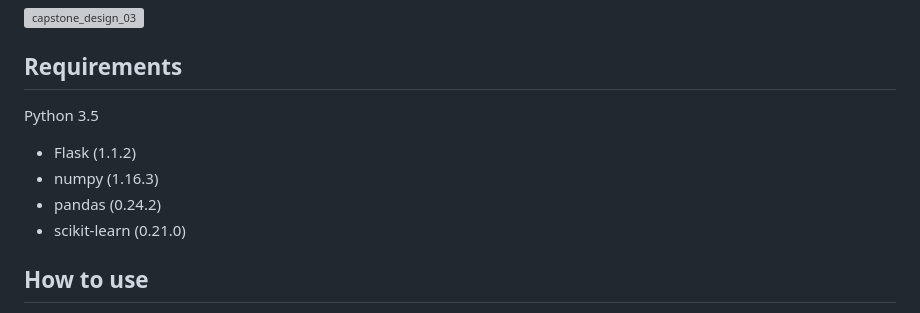
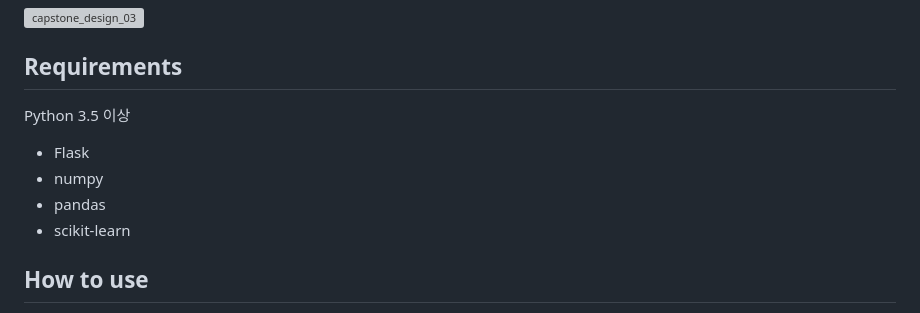
Before and after one commit to ktj0321/capstone_design, a Markdown page: README.md, the part around the change. Rendered like a GitHub page; grey boxes are pictures that could not be loaded.

```diff
--- a/README.md
+++ b/README.md
@@ -21,11 +21,11 @@
 ![capstone_design_03](https://github.com/user-attachments/assets/b3d921e0-61d2-4f5a-a23c-109b1bb994d4)
 
 ## Requirements
-Python 3.5
-- Flask (1.1.2)
-- numpy (1.16.3)
-- pandas (0.24.2)
-- scikit-learn (0.21.0)
+Python 3.5 이상
+- Flask
+- numpy
+- pandas
+- scikit-learn
 
 ## How to use
 이 프로젝트는 Flask를 사용하여 로컬 웹 서버를 실행하며, 사용자는 웹 인터페이스를 통해 재료를 입력하고 추천된 레시피를 확인할 수 있습니다.
```
